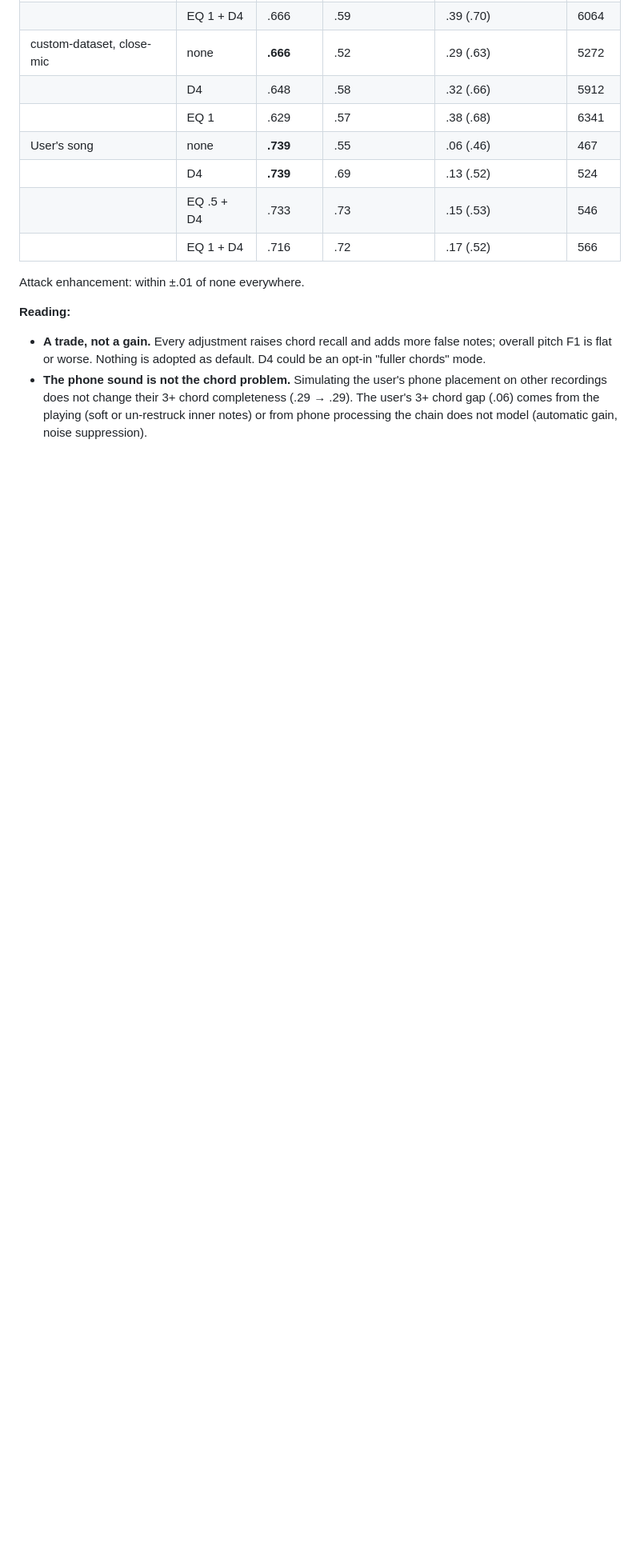
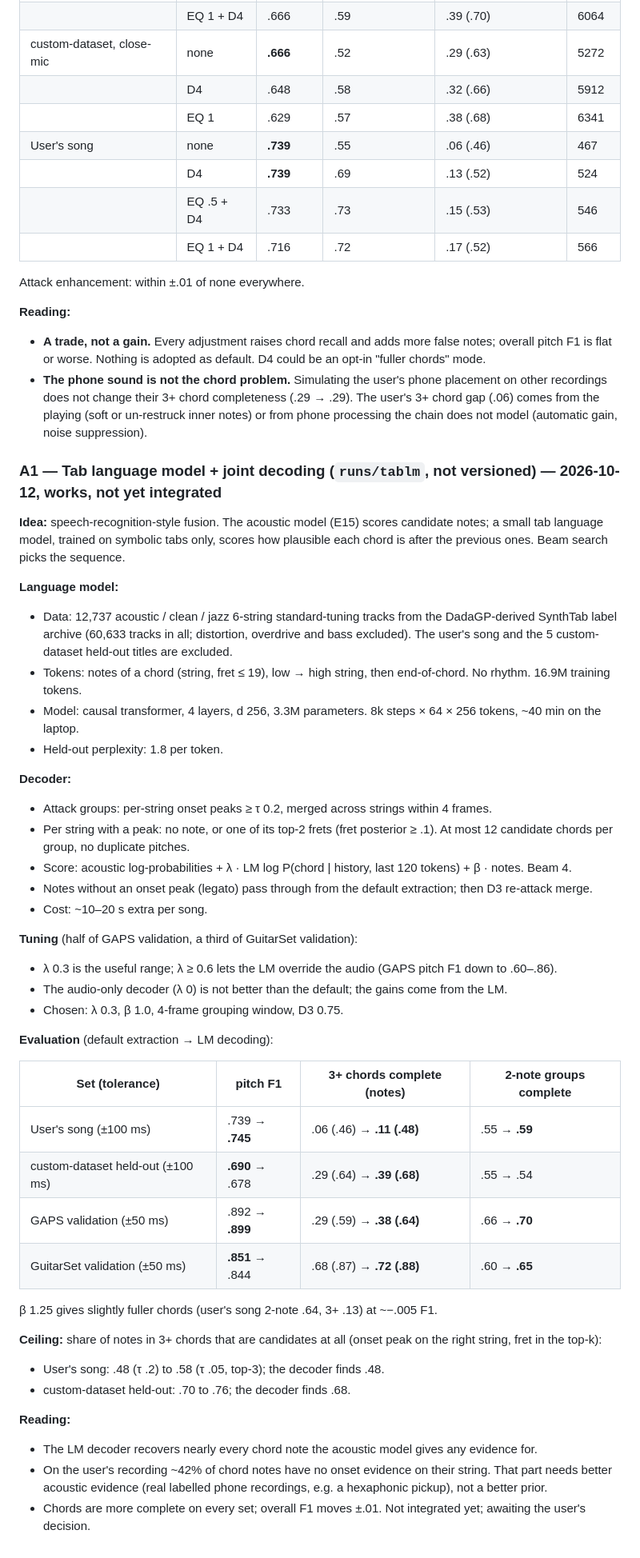
Before and after one commit to DanieleMorotti/guitab, a Markdown page: EXPERIMENTS.md, the part around the change. Shown at 80% size. Drawn GitHub-style; blank space fills up the shorter version.

Commit message:
A1: tab language model (3.3M, 12.7k symbolic tabs) + joint decoding: fuller chords on every set, F1 +-.01; near the acoustic candidate ceiling
Co-Authored-By: Claude Opus 5.5 <noreply@anthropic.com>

```diff
--- a/EXPERIMENTS.md
+++ b/EXPERIMENTS.md
@@ -1035,3 +1035,48 @@ Attack enhancement: within ±.01 of none everywhere.
 - **The phone sound is not the chord problem.** Simulating the user's phone placement on other recordings does not change
   their 3+ chord completeness (.29 → .29). The user's 3+ chord gap (.06) comes from the playing (soft or un-restruck inner
   notes) or from phone processing the chain does not model (automatic gain, noise suppression).
+
+### A1 — Tab language model + joint decoding (`runs/tablm`, not versioned) — 2026-10-12, works, not yet integrated
+
+**Idea:** speech-recognition-style fusion. The acoustic model (E15) scores candidate notes; a small tab language model,
+trained on symbolic tabs only, scores how plausible each chord is after the previous ones. Beam search picks the sequence.
+
+**Language model:**
+- Data: 12,737 acoustic / clean / jazz 6-string standard-tuning tracks from the DadaGP-derived SynthTab label archive
+  (60,633 tracks in all; distortion, overdrive and bass excluded). The user's song and the 5 custom-dataset held-out titles are excluded.
+- Tokens: notes of a chord (string, fret ≤ 19), low → high string, then end-of-chord. No rhythm. 16.9M training tokens.
+- Model: causal transformer, 4 layers, d 256, 3.3M parameters. 8k steps × 64 × 256 tokens, ~40 min on the laptop.
+- Held-out perplexity: 1.8 per token.
+
+**Decoder:**
+- Attack groups: per-string onset peaks ≥ τ 0.2, merged across strings within 4 frames.
+- Per string with a peak: no note, or one of its top-2 frets (fret posterior ≥ .1). At most 12 candidate chords per group, no duplicate pitches.
+- Score: acoustic log-probabilities + λ · LM log P(chord | history, last 120 tokens) + β · notes. Beam 4.
+- Notes without an onset peak (legato) pass through from the default extraction; then D3 re-attack merge.
+- Cost: ~10–20 s extra per song.
+
+**Tuning** (half of GAPS validation, a third of GuitarSet validation):
+- λ 0.3 is the useful range; λ ≥ 0.6 lets the LM override the audio (GAPS pitch F1 down to .60–.86).
+- The audio-only decoder (λ 0) is not better than the default; the gains come from the LM.
+- Chosen: λ 0.3, β 1.0, 4-frame grouping window, D3 0.75.
+
+**Evaluation** (default extraction → LM decoding):
+
+| Set (tolerance) | pitch F1 | 3+ chords complete (notes) | 2-note groups complete |
+|---|---|---|---|
+| User's song (±100 ms) | .739 → **.745** | .06 (.46) → **.11 (.48)** | .55 → **.59** |
+| custom-dataset held-out (±100 ms) | **.690** → .678 | .29 (.64) → **.39 (.68)** | .55 → .54 |
+| GAPS validation (±50 ms) | .892 → **.899** | .29 (.59) → **.38 (.64)** | .66 → **.70** |
+| GuitarSet validation (±50 ms) | **.851** → .844 | .68 (.87) → **.72 (.88)** | .60 → **.65** |
+
+β 1.25 gives slightly fuller chords (user's song 2-note .64, 3+ .13) at ~−.005 F1.
+
+**Ceiling:** share of notes in 3+ chords that are candidates at all (onset peak on the right string, fret in the top-k):
+- User's song: .48 (τ .2) to .58 (τ .05, top-3); the decoder finds .48.
+- custom-dataset held-out: .70 to .76; the decoder finds .68.
+
+**Reading:**
+- The LM decoder recovers nearly every chord note the acoustic model gives any evidence for.
+- On the user's recording ~42% of chord notes have no onset evidence on their string. That part needs better acoustic
+  evidence (real labelled phone recordings, e.g. a hexaphonic pickup), not a better prior.
+- Chords are more complete on every set; overall F1 moves ±.01. Not integrated yet; awaiting the user's decision.
```
